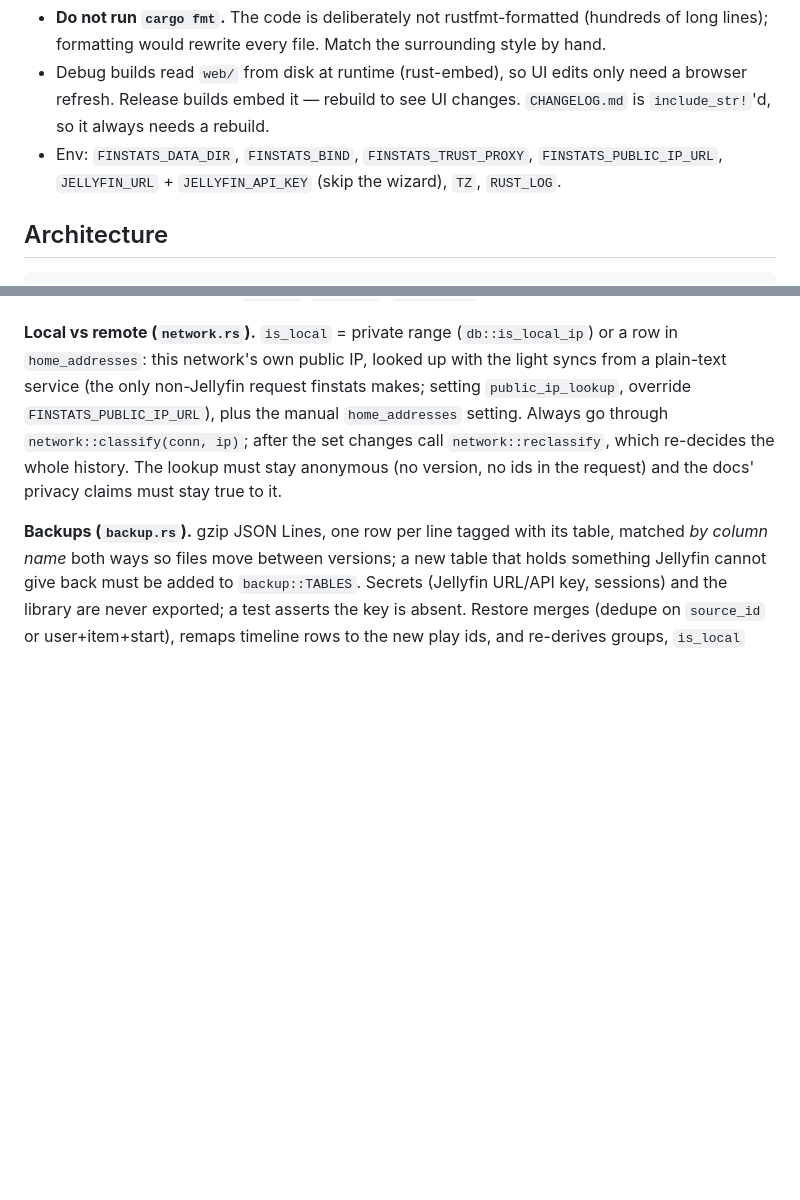
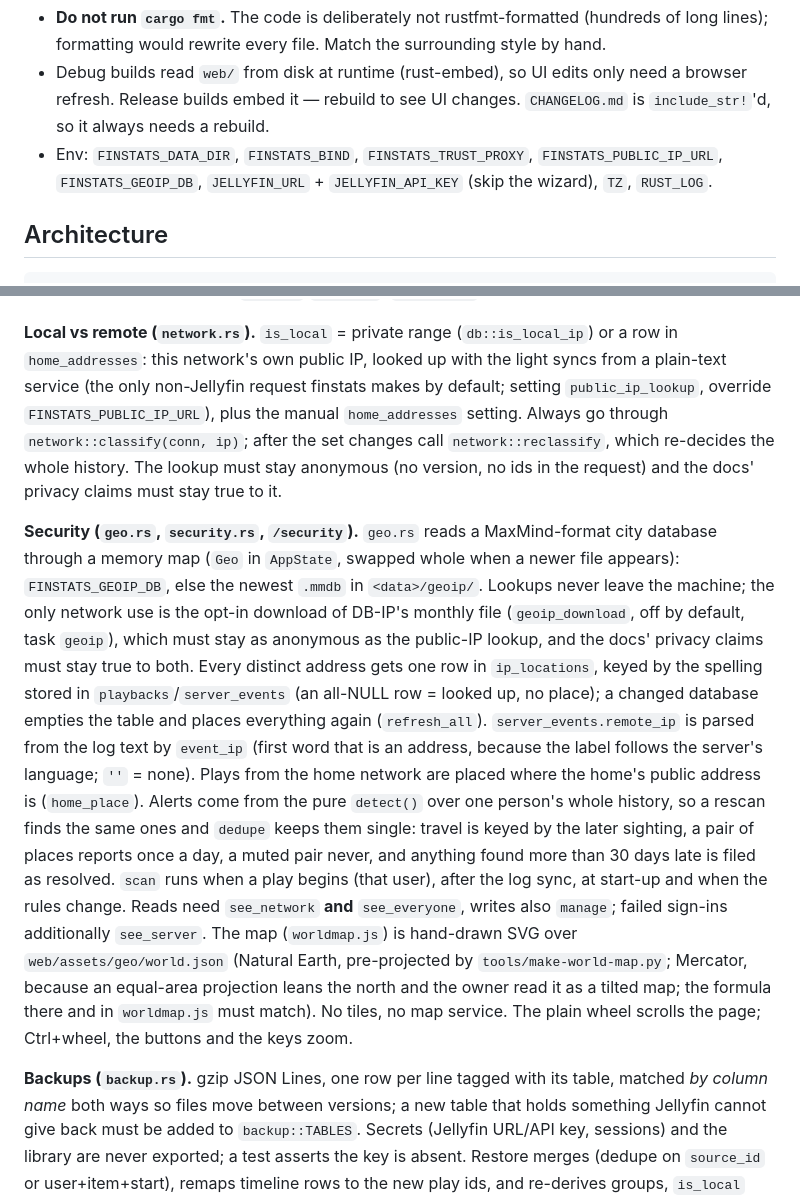
Before and after one commit to OlaYZen/finstats, a Markdown page: CLAUDE.md, 2 parts joined by grey strips. Rendered like a GitHub page; blank space fills up the shorter version.

```diff
--- a/CLAUDE.md
+++ b/CLAUDE.md
@@ -29,7 +29,7 @@ docker build -t finstats:latest .        # local image; the published one is ghc
   would rewrite every file. Match the surrounding style by hand.
 - Debug builds read `web/` from disk at runtime (rust-embed), so UI edits only need a browser refresh.
   Release builds embed it — rebuild to see UI changes. `CHANGELOG.md` is `include_str!`'d, so it always needs a rebuild.
-- Env: `FINSTATS_DATA_DIR`, `FINSTATS_BIND`, `FINSTATS_TRUST_PROXY`, `FINSTATS_PUBLIC_IP_URL`, `JELLYFIN_URL` + `JELLYFIN_API_KEY` (skip the wizard), `TZ`, `RUST_LOG`.
+- Env: `FINSTATS_DATA_DIR`, `FINSTATS_BIND`, `FINSTATS_TRUST_PROXY`, `FINSTATS_PUBLIC_IP_URL`, `FINSTATS_GEOIP_DB`, `JELLYFIN_URL` + `JELLYFIN_API_KEY` (skip the wizard), `TZ`, `RUST_LOG`.
 
 ## Architecture
 
@@ -143,10 +143,24 @@ never by `is_admin`. The recap ignores permissions: own for everyone, any one us
 (`style-src 'self'` — the UI must not use inline `<style>`/`style=""`; `el.style.x` via JS is fine).
 
 **Local vs remote (`network.rs`).** `is_local` = private range (`db::is_local_ip`) or a row in `home_addresses`: this network's own
-public IP, looked up with the light syncs from a plain-text service (the only non-Jellyfin request finstats makes; setting
+public IP, looked up with the light syncs from a plain-text service (the only non-Jellyfin request finstats makes by default; setting
 `public_ip_lookup`, override `FINSTATS_PUBLIC_IP_URL`), plus the manual `home_addresses` setting. Always go through
 `network::classify(conn, ip)`; after the set changes call `network::reclassify`, which re-decides the whole history. The lookup
 must stay anonymous (no version, no ids in the request) and the docs' privacy claims must stay true to it.
+
+**Security (`geo.rs`, `security.rs`, `/security`).** `geo.rs` reads a MaxMind-format city database through a memory map (`Geo` in `AppState`,
+swapped whole when a newer file appears): `FINSTATS_GEOIP_DB`, else the newest `.mmdb` in `<data>/geoip/`. Lookups never leave the machine; the
+only network use is the opt-in download of DB-IP's monthly file (`geoip_download`, off by default, task `geoip`), which must stay as anonymous
+as the public-IP lookup, and the docs' privacy claims must stay true to both. Every distinct address gets one row in `ip_locations`, keyed by the
+spelling stored in `playbacks`/`server_events` (an all-NULL row = looked up, no place); a changed database empties the table and places everything
+again (`refresh_all`). `server_events.remote_ip` is parsed from the log text by `event_ip` (first word that is an address, because the label
+follows the server's language; `''` = none). Plays from the home network are placed where the home's public address is (`home_place`).
+Alerts come from the pure `detect()` over one person's whole history, so a rescan finds the same ones and `dedupe` keeps them single: travel is
+keyed by the later sighting, a pair of places reports once a day, a muted pair never, and anything found more than 30 days late is filed as
+resolved. `scan` runs when a play begins (that user), after the log sync, at start-up and when the rules change. Reads need `see_network` **and**
+`see_everyone`, writes also `manage`; failed sign-ins additionally `see_server`. The map (`worldmap.js`) is hand-drawn SVG over
+`web/assets/geo/world.json` (Natural Earth, pre-projected by `tools/make-world-map.py`; Mercator, because an equal-area projection leans the north and the owner read it as a tilted map; the formula there and in `worldmap.js` must
+match). No tiles, no map service. The plain wheel scrolls the page; Ctrl+wheel, the buttons and the keys zoom.
 
 **Backups (`backup.rs`).** gzip JSON Lines, one row per line tagged with its table, matched *by column name* both ways so files move
 between versions; a new table that holds something Jellyfin cannot give back must be added to `backup::TABLES`. Secrets (Jellyfin
```
Also changed, not shown: README.md (+8 -2 lines), docs/security.md (+14 -1 lines).
